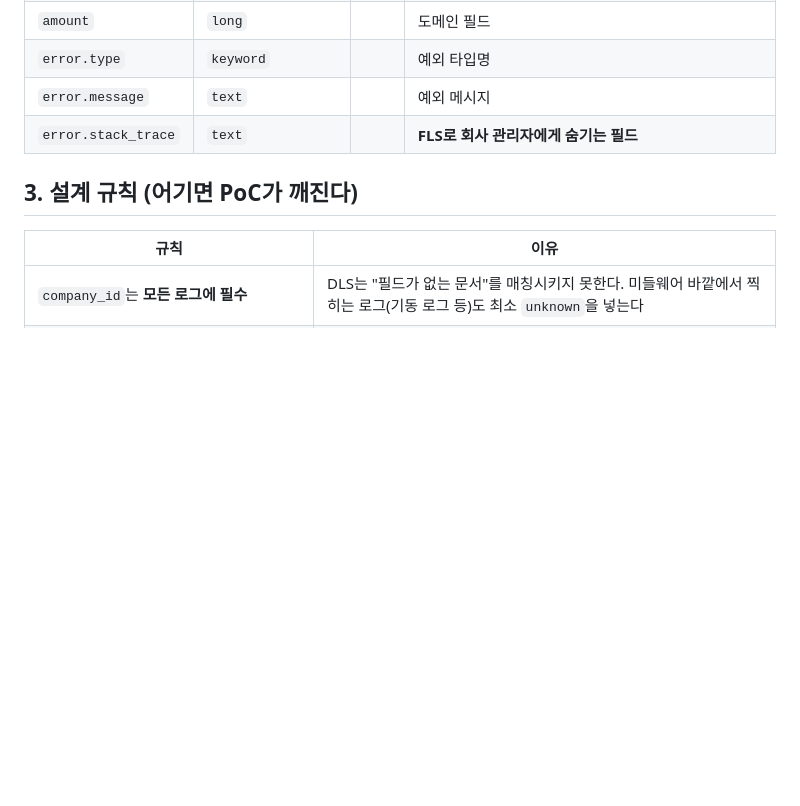
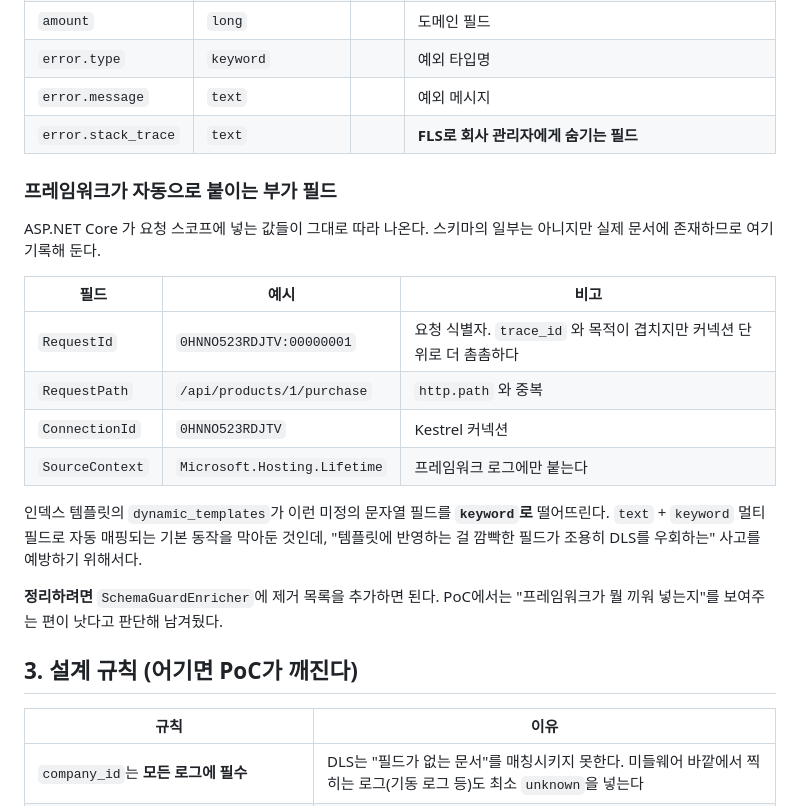
Before and after one commit to sunm2n/Monitoring_Poc, a Markdown page: docs/log-schema.md, the part around the change. Rendered like a GitHub page; blank space fills up the shorter version.

```diff
--- a/docs/log-schema.md
+++ b/docs/log-schema.md
@@ -66,6 +66,25 @@
 | `error.message` | `text` | | 예외 메시지 |
 | `error.stack_trace` | `text` | | **FLS로 회사 관리자에게 숨기는 필드** |
 
+### 프레임워크가 자동으로 붙이는 부가 필드
+
+ASP.NET Core 가 요청 스코프에 넣는 값들이 그대로 따라 나온다. 스키마의 일부는 아니지만
+실제 문서에 존재하므로 여기 기록해 둔다.
+
+| 필드 | 예시 | 비고 |
+|---|---|---|
+| `RequestId` | `0HNNO523RDJTV:00000001` | 요청 식별자. `trace_id` 와 목적이 겹치지만 커넥션 단위로 더 촘촘하다 |
+| `RequestPath` | `/api/products/1/purchase` | `http.path` 와 중복 |
+| `ConnectionId` | `0HNNO523RDJTV` | Kestrel 커넥션 |
+| `SourceContext` | `Microsoft.Hosting.Lifetime` | 프레임워크 로그에만 붙는다 |
+
+인덱스 템플릿의 `dynamic_templates`가 이런 미정의 문자열 필드를 **`keyword`로** 떨어뜨린다.
+`text` + `keyword` 멀티필드로 자동 매핑되는 기본 동작을 막아둔 것인데,
+"템플릿에 반영하는 걸 깜빡한 필드가 조용히 DLS를 우회하는" 사고를 예방하기 위해서다.
+
+**정리하려면** `SchemaGuardEnricher`에 제거 목록을 추가하면 된다. PoC에서는
+"프레임워크가 뭘 끼워 넣는지"를 보여주는 편이 낫다고 판단해 남겨뒀다.
+
 ## 3. 설계 규칙 (어기면 PoC가 깨진다)
 
 | 규칙 | 이유 |
```
Also changed, not shown: docs/verification.md (added, +274 -0 lines).
